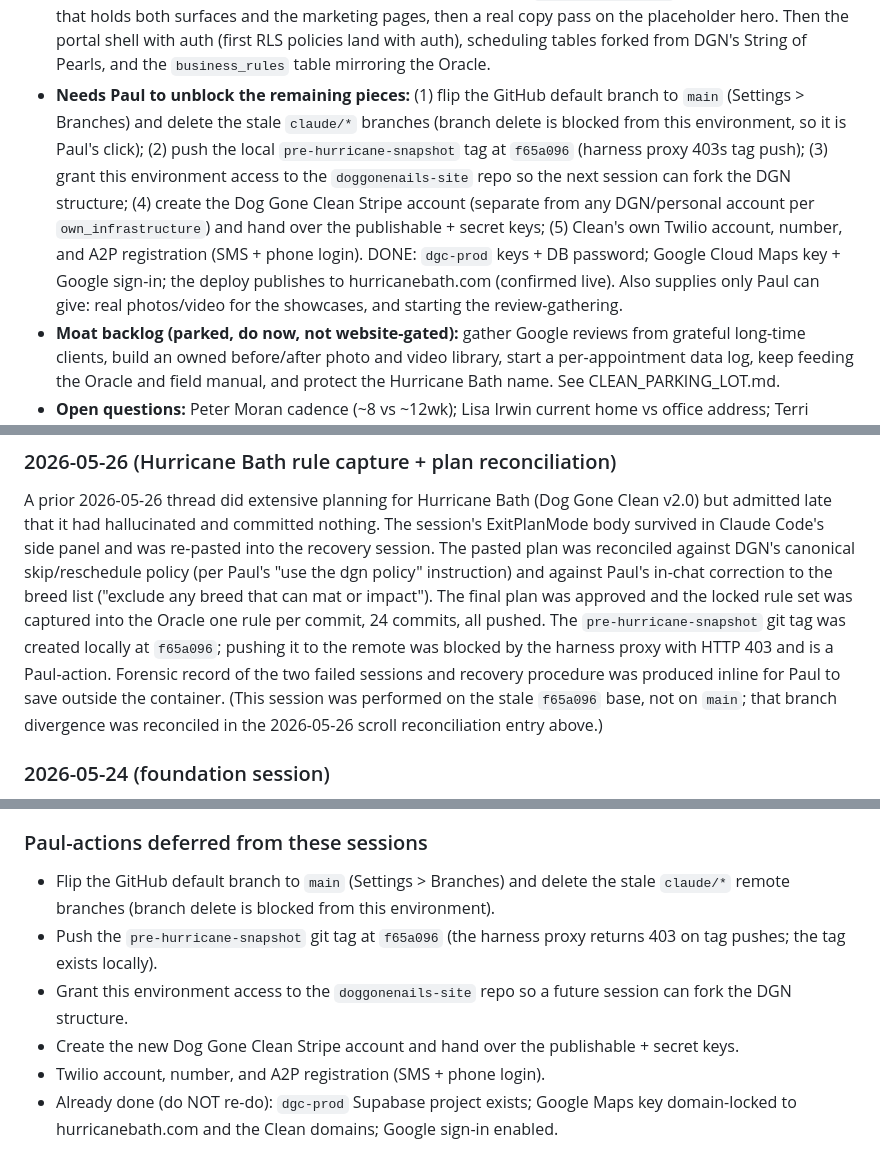
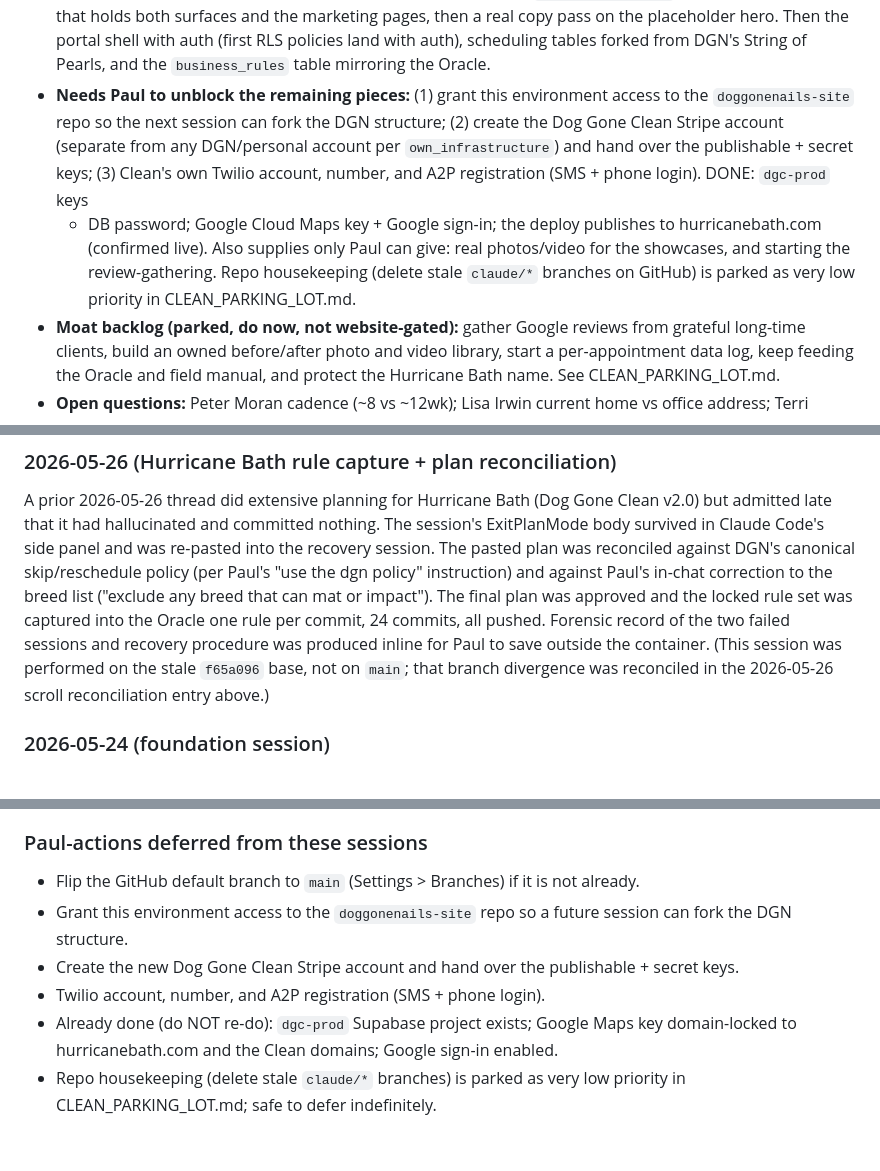
Before and after one commit to DogGoneEngine/doggoneclean-site, a Markdown page: CLEAN_SCROLL_OF_HEPHAESTUS.md, 3 parts joined by grey strips. Rendered like a GitHub page.

```diff
--- a/CLEAN_SCROLL_OF_HEPHAESTUS.md
+++ b/CLEAN_SCROLL_OF_HEPHAESTUS.md
@@ -66,17 +66,15 @@ To resume cold: read CLAUDE.md, then this Scroll, then CLEAN_ORACLE.md.
   pages, then a real copy pass on the placeholder hero. Then the portal shell with auth
   (first RLS policies land with auth), scheduling tables forked from DGN's String of
   Pearls, and the `business_rules` table mirroring the Oracle.
-- **Needs Paul to unblock the remaining pieces:** (1) flip the GitHub default branch to
-  `main` (Settings > Branches) and delete the stale `claude/*` branches (branch delete is
-  blocked from this environment, so it is Paul's click); (2) push the local
-  `pre-hurricane-snapshot` tag at `f65a096` (harness proxy 403s tag push); (3) grant this
-  environment access to the `doggonenails-site` repo so the next session can fork the DGN
-  structure; (4) create the Dog Gone Clean Stripe account (separate from any DGN/personal
-  account per `own_infrastructure`) and hand over the publishable + secret keys; (5)
-  Clean's own Twilio account, number, and A2P registration (SMS + phone login). DONE:
-  `dgc-prod` keys + DB password; Google Cloud Maps key + Google sign-in; the deploy
-  publishes to hurricanebath.com (confirmed live). Also supplies only Paul can give: real
-  photos/video for the showcases, and starting the review-gathering.
+- **Needs Paul to unblock the remaining pieces:** (1) grant this environment access to
+  the `doggonenails-site` repo so the next session can fork the DGN structure; (2) create
+  the Dog Gone Clean Stripe account (separate from any DGN/personal account per
+  `own_infrastructure`) and hand over the publishable + secret keys; (3) Clean's own
+  Twilio account, number, and A2P registration (SMS + phone login). DONE: `dgc-prod` keys
+  + DB password; Google Cloud Maps key + Google sign-in; the deploy publishes to
+  hurricanebath.com (confirmed live). Also supplies only Paul can give: real photos/video
+  for the showcases, and starting the review-gathering. Repo housekeeping (delete stale
+  `claude/*` branches on GitHub) is parked as very low priority in CLEAN_PARKING_LOT.md.
 - **Moat backlog (parked, do now, not website-gated):** gather Google reviews from
   grateful long-time clients, build an owned before/after photo and video library, start a
   per-appointment data log, keep feeding the Oracle and field manual, and protect the
@@ -152,11 +150,8 @@ DGN's canonical skip/reschedule policy (per Paul's "use the dgn policy"
 instruction) and against Paul's in-chat correction to the breed list
 ("exclude any breed that can mat or impact"). The final plan was approved
 and the locked rule set was captured into the Oracle one rule per commit,
-24 commits, all pushed. The `pre-hurricane-snapshot` git tag was created
-locally at `f65a096`; pushing it to the remote was blocked by the harness
-proxy with HTTP 403 and is a Paul-action. Forensic record of the two failed
-sessions and recovery procedure was produced inline for Paul to save outside
-the container. (This session was performed on the stale `f65a096` base, not
+24 commits, all pushed. Forensic record of the two failed sessions and
+recovery procedure was produced inline for Paul to save outside the container. (This session was performed on the stale `f65a096` base, not
 on `main`; that branch divergence was reconciled in the 2026-05-26 scroll
 reconciliation entry above.)
 
@@ -579,13 +574,12 @@ Append-only across sessions; grouped for readability, with no decision dropped.
 - Breed list refinement (first attempt seeded for Phase 4; Paul iterates).
 
 ### Paul-actions deferred from these sessions
-- Flip the GitHub default branch to `main` (Settings > Branches) and delete the stale
-  `claude/*` remote branches (branch delete is blocked from this environment).
-- Push the `pre-hurricane-snapshot` git tag at `f65a096` (the harness proxy returns 403 on
-  tag pushes; the tag exists locally).
+- Flip the GitHub default branch to `main` (Settings > Branches) if it is not already.
 - Grant this environment access to the `doggonenails-site` repo so a future session can
   fork the DGN structure.
 - Create the new Dog Gone Clean Stripe account and hand over the publishable + secret keys.
 - Twilio account, number, and A2P registration (SMS + phone login).
 - Already done (do NOT re-do): `dgc-prod` Supabase project exists; Google Maps key
   domain-locked to hurricanebath.com and the Clean domains; Google sign-in enabled.
+- Repo housekeeping (delete stale `claude/*` branches) is parked as very low priority
+  in CLEAN_PARKING_LOT.md; safe to defer indefinitely.
```
Also changed, not shown: CLEAN_PARKING_LOT.md (+21 -16 lines).
